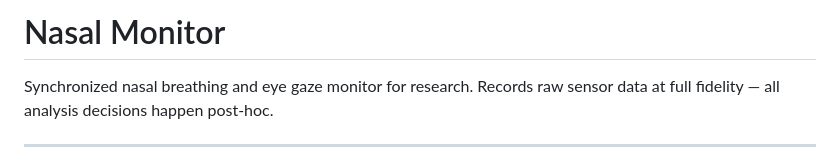
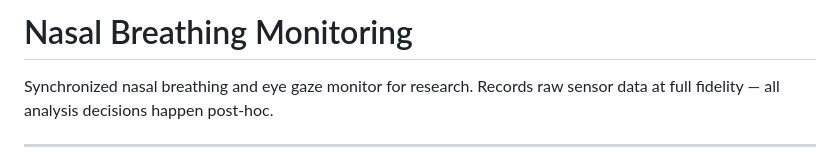
Before and after one commit to Rezoinit/nasal_monitoring, a Markdown page: README.md, the part around the change. Drawn GitHub-style.

```diff
--- a/README.md
+++ b/README.md
@@ -1,4 +1,4 @@
-# Nasal Monitor
+# Nasal Breathing Monitoring
 
 Synchronized nasal breathing and eye gaze monitor for research.
 Records raw sensor data at full fidelity — all analysis decisions happen post-hoc.
```
